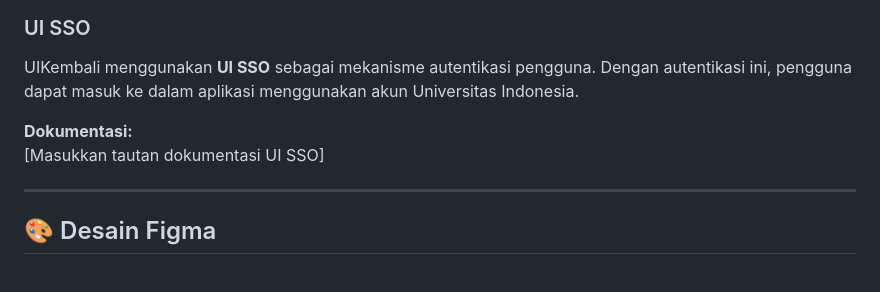
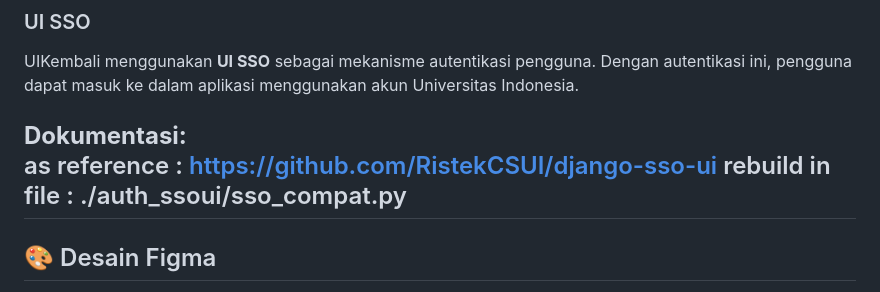
Before and after one commit to pbp-b-kelompok-2/ui-kembali, a Markdown page: README.md, the part around the change. Rendered like a GitHub page.

Commit message:
Update UI SSO documentation and rebuild reference
Updated documentation link for UI SSO and added rebuild info.

```diff
--- a/README.md
+++ b/README.md
@@ -81,8 +81,8 @@ https://wiki.openstreetmap.org/wiki/API
 UIKembali menggunakan **UI SSO** sebagai mekanisme autentikasi pengguna. Dengan autentikasi ini, pengguna dapat masuk ke dalam aplikasi menggunakan akun Universitas Indonesia.
 
 **Dokumentasi:**
-[Masukkan tautan dokumentasi UI SSO]
-
+as reference : https://github.com/RistekCSUI/django-sso-ui
+rebuild in file : ./auth_ssoui/sso_compat.py
 ---
 
 ## 🎨 Desain Figma
```
